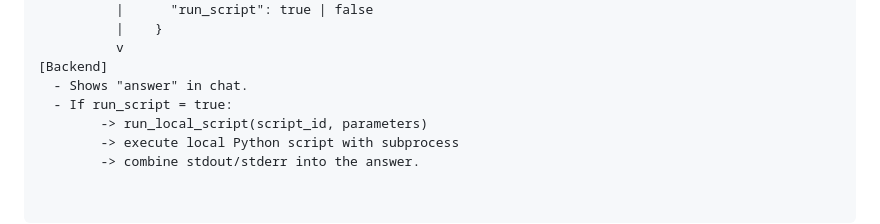
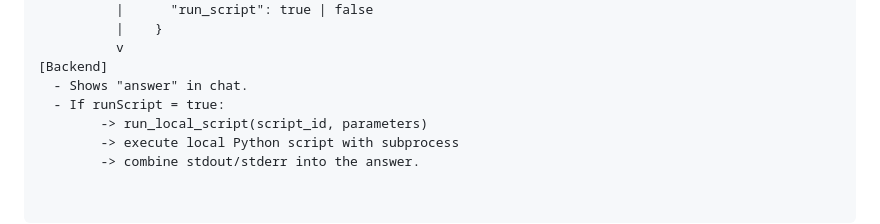
Before and after one commit to luisca12/AI-Hackathon, a Markdown page: README.md, the part around the change. Rendered like a GitHub page.

```diff
--- a/README.md
+++ b/README.md
@@ -99,7 +99,7 @@ High-level architecture:
           v
 [Backend]
   - Shows "answer" in chat.
-  - If run_script = true:
+  - If runScript = true:
         -> run_local_script(script_id, parameters)
         -> execute local Python script with subprocess
         -> combine stdout/stderr into the answer.
```
